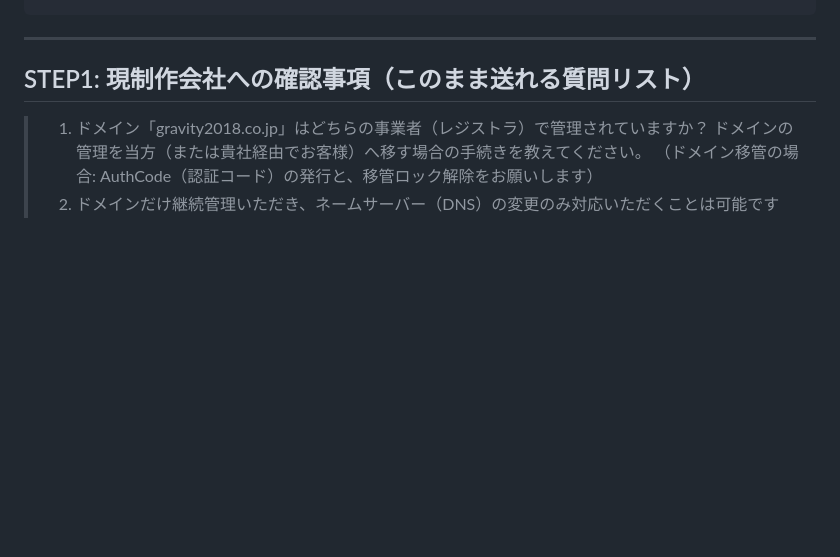
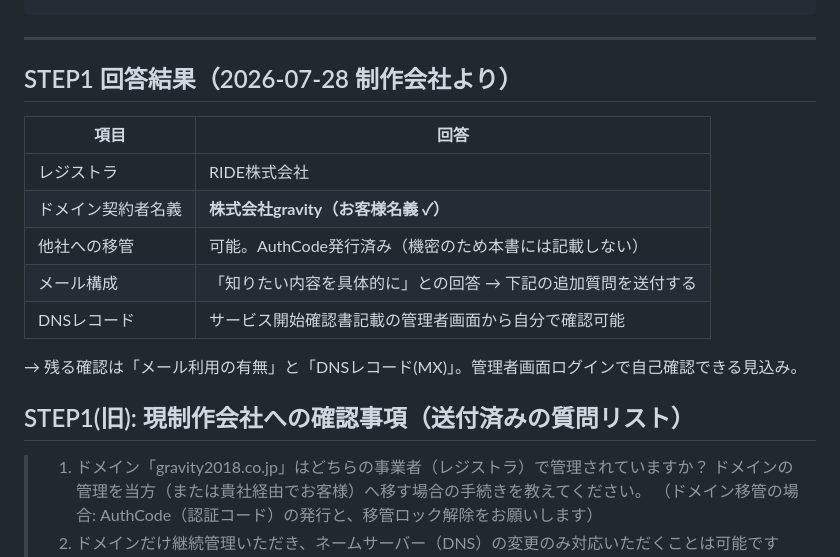
Before and after one commit to rook6009ono-debug/roots-website, a Markdown page: docs/migration-plan.md, the part around the change. GitHub-like rendering; blank space fills up the shorter version.

Commit message:
移管計画書に制作会社回答を反映 (レジストラ=RIDE社・移管可)
Co-Authored-By: Claude Fable 5 <noreply@anthropic.com>

```diff
--- a/docs/migration-plan.md
+++ b/docs/migration-plan.md
@@ -15,7 +15,19 @@ STEP5 公開後作業 (SSL確認 / Search Console / 旧契約解約)
 
 ---
 
-## STEP1: 現制作会社への確認事項（このまま送れる質問リスト）
+## STEP1 回答結果（2026-07-28 制作会社より）
+
+| 項目 | 回答 |
+|------|------|
+| レジストラ | RIDE株式会社 |
+| ドメイン契約者名義 | **株式会社gravity（お客様名義 ✓）** |
+| 他社への移管 | 可能。AuthCode発行済み（機密のため本書には記載しない） |
+| メール構成 | 「知りたい内容を具体的に」との回答 → 下記の追加質問を送付する |
+| DNSレコード | サービス開始確認書記載の管理者画面から自分で確認可能 |
+
+→ 残る確認は「メール利用の有無」と「DNSレコード(MX)」。管理者画面ログインで自己確認できる見込み。
+
+## STEP1(旧): 現制作会社への確認事項（送付済みの質問リスト）
 
 > 1. ドメイン「gravity2018.co.jp」はどちらの事業者（レジストラ）で管理されていますか？
 >    ドメインの管理を当方（または貴社経由でお客様）へ移す場合の手続きを教えてください。
```
